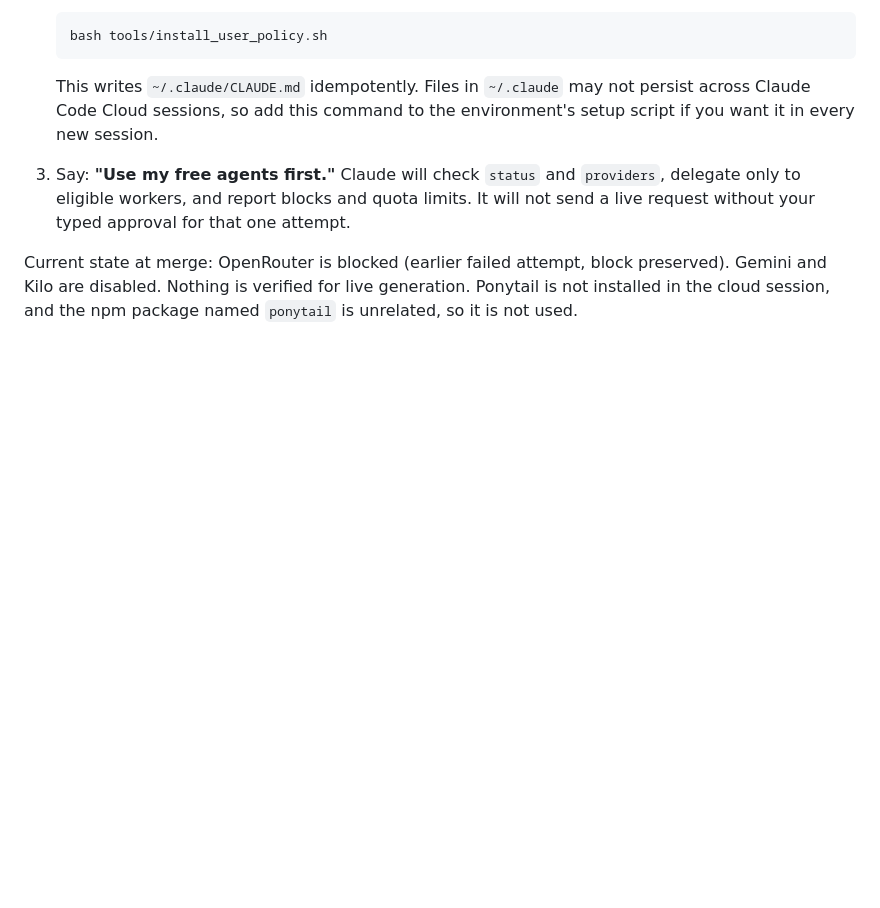
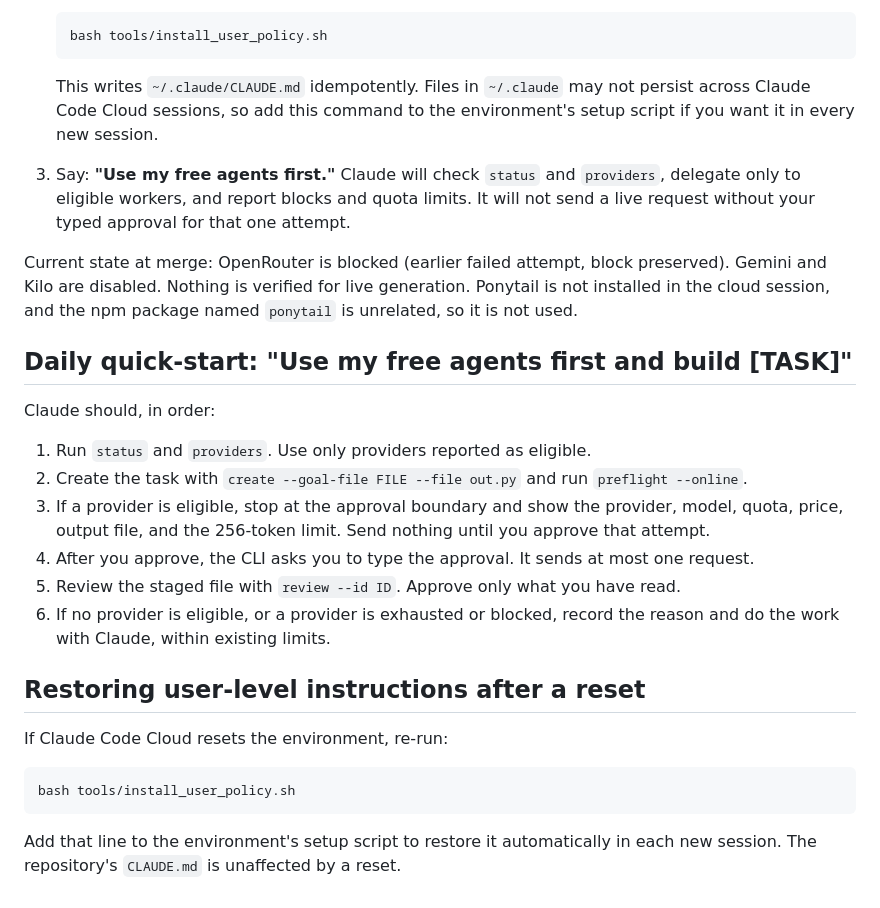
Before and after one commit to YunRah2103/claude-code-videos, a Markdown page: docs/AGENT_ROTATION_GUIDE.md, the part around the change. GitHub-like rendering; blank space fills up the shorter version.

Commit message:
Document daily quick-start and restore steps for the manager
Co-Authored-By: Claude Haiku 5.5 <noreply@anthropic.com>
Claude-Session: https://claude.ai/code/session_019dJg2Em5e2CYCtZRhgyQsj

````diff
--- a/docs/AGENT_ROTATION_GUIDE.md
+++ b/docs/AGENT_ROTATION_GUIDE.md
@@ -132,3 +132,27 @@ get around a block.
 Current state at merge: OpenRouter is blocked (earlier failed attempt, block preserved). Gemini and
 Kilo are disabled. Nothing is verified for live generation. Ponytail is not installed in the cloud
 session, and the npm package named `ponytail` is unrelated, so it is not used.
+
+## Daily quick-start: "Use my free agents first and build [TASK]"
+
+Claude should, in order:
+
+1. Run `status` and `providers`. Use only providers reported as eligible.
+2. Create the task with `create --goal-file FILE --file out.py` and run `preflight --online`.
+3. If a provider is eligible, stop at the approval boundary and show the provider, model, quota,
+   price, output file, and the 256-token limit. Send nothing until you approve that attempt.
+4. After you approve, the CLI asks you to type the approval. It sends at most one request.
+5. Review the staged file with `review --id ID`. Approve only what you have read.
+6. If no provider is eligible, or a provider is exhausted or blocked, record the reason and do the
+   work with Claude, within existing limits.
+
+## Restoring user-level instructions after a reset
+
+If Claude Code Cloud resets the environment, re-run:
+
+```bash
+bash tools/install_user_policy.sh
+```
+
+Add that line to the environment's setup script to restore it automatically in each new session.
+The repository's `CLAUDE.md` is unaffected by a reset.
````
